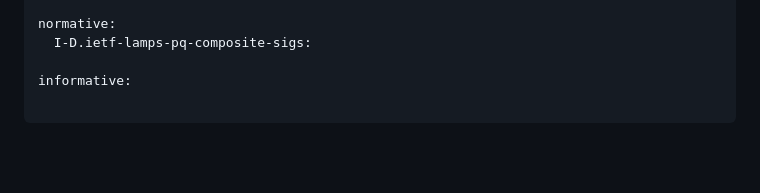
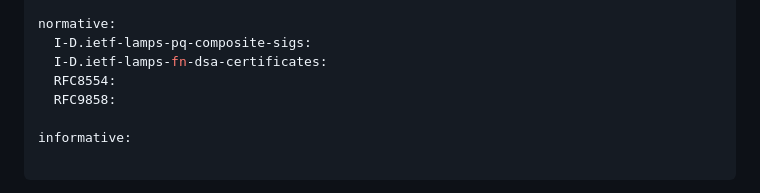
Before and after one commit to johngray-dev/draft-gray-lamps-composite-fndsa-lms, a Markdown page: draft-gray-lamps-composite-fndsa-lms.md, the part around the change. Drawn GitHub-style; blank space fills up the shorter version.

Commit message:
Add normative references to FNDSA and LMS drafts.

```diff
--- a/draft-gray-lamps-composite-fndsa-lms.md
+++ b/draft-gray-lamps-composite-fndsa-lms.md
@@ -41,6 +41,9 @@ author:
 
 normative:
   I-D.ietf-lamps-pq-composite-sigs:
+  I-D.ietf-lamps-fn-dsa-certificates:
+  RFC8554:
+  RFC9858:
 
 informative:
 
```
